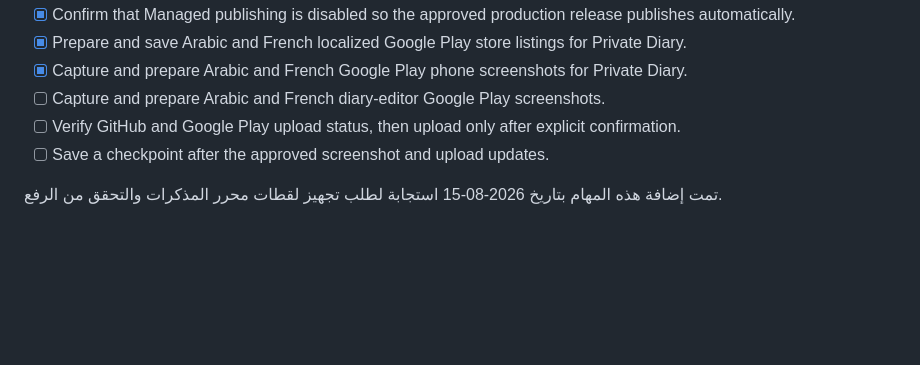
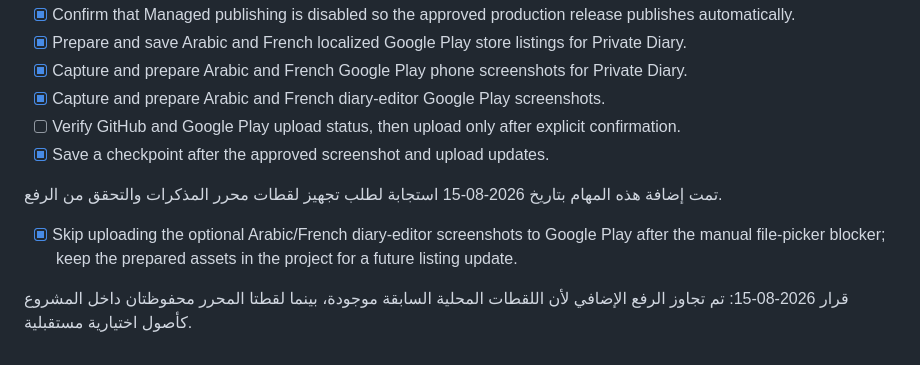
Before and after one commit to toufikben/imanote-diary, a Markdown page: todo.md, the part around the change. Rendered like a GitHub page; blank space fills up the shorter version.

Commit message:
Checkpoint: توثيق قرار تجاوز الرفع الاختياري للقطة محرر المذكرات العربية والفرنسية بسبب عائق منتقي الملفات، مع إبقاء اللقطتين محفوظتين داخل المشروع كأصول مستقبلية. تم تحديث قائمة المهام، ولا يتضمن ذلك أي تعديل على كود التطبيق أو إرسال إضافي إلى Google Play.

```diff
--- a/todo.md
+++ b/todo.md
@@ -142,8 +142,11 @@
 - [x] Confirm that Managed publishing is disabled so the approved production release publishes automatically.
 - [x] Prepare and save Arabic and French localized Google Play store listings for Private Diary.
 - [x] Capture and prepare Arabic and French Google Play phone screenshots for Private Diary.
-- [ ] Capture and prepare Arabic and French diary-editor Google Play screenshots.
+- [x] Capture and prepare Arabic and French diary-editor Google Play screenshots.
 - [ ] Verify GitHub and Google Play upload status, then upload only after explicit confirmation.
-- [ ] Save a checkpoint after the approved screenshot and upload updates.
+- [x] Save a checkpoint after the approved screenshot and upload updates.
 
 تمت إضافة هذه المهام بتاريخ 2026-08-15 استجابة لطلب تجهيز لقطات محرر المذكرات والتحقق من الرفع.
+- [x] Skip uploading the optional Arabic/French diary-editor screenshots to Google Play after the manual file-picker blocker; keep the prepared assets in the project for a future listing update.
+
+قرار 2026-08-15: تم تجاوز الرفع الإضافي لأن اللقطات المحلية السابقة موجودة، بينما لقطتا المحرر محفوظتان داخل المشروع كأصول اختيارية مستقبلية.
```
